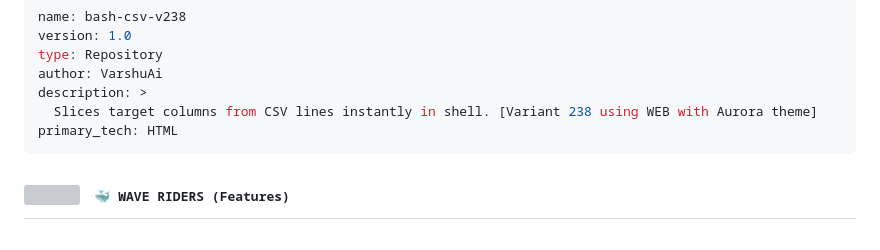
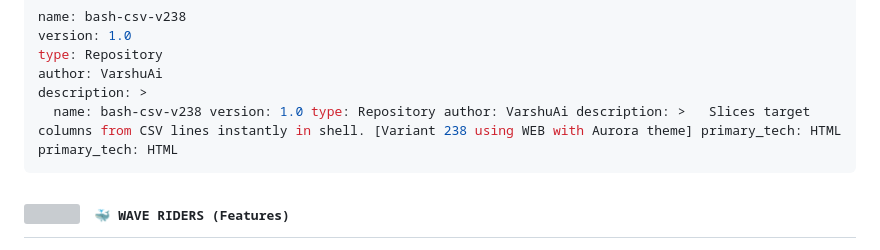
Before and after one commit to VarshuAi/bash-csv-v238, a Markdown page: README.md, the part around the change. Rendered like a GitHub page; grey boxes are pictures that could not be loaded.

````diff
--- a/README.md
+++ b/README.md
@@ -38,7 +38,7 @@ version: 1.0
 type: Repository
 author: VarshuAi
 description: >
-  Slices target columns from CSV lines instantly in shell. [Variant 238 using WEB with Aurora theme]
+  name: bash-csv-v238 version: 1.0 type: Repository author: VarshuAi description: >   Slices target columns from CSV lines instantly in shell. [Variant 238 using WEB with Aurora theme] primary_tech: HTML
 primary_tech: HTML
 ```
 
````
